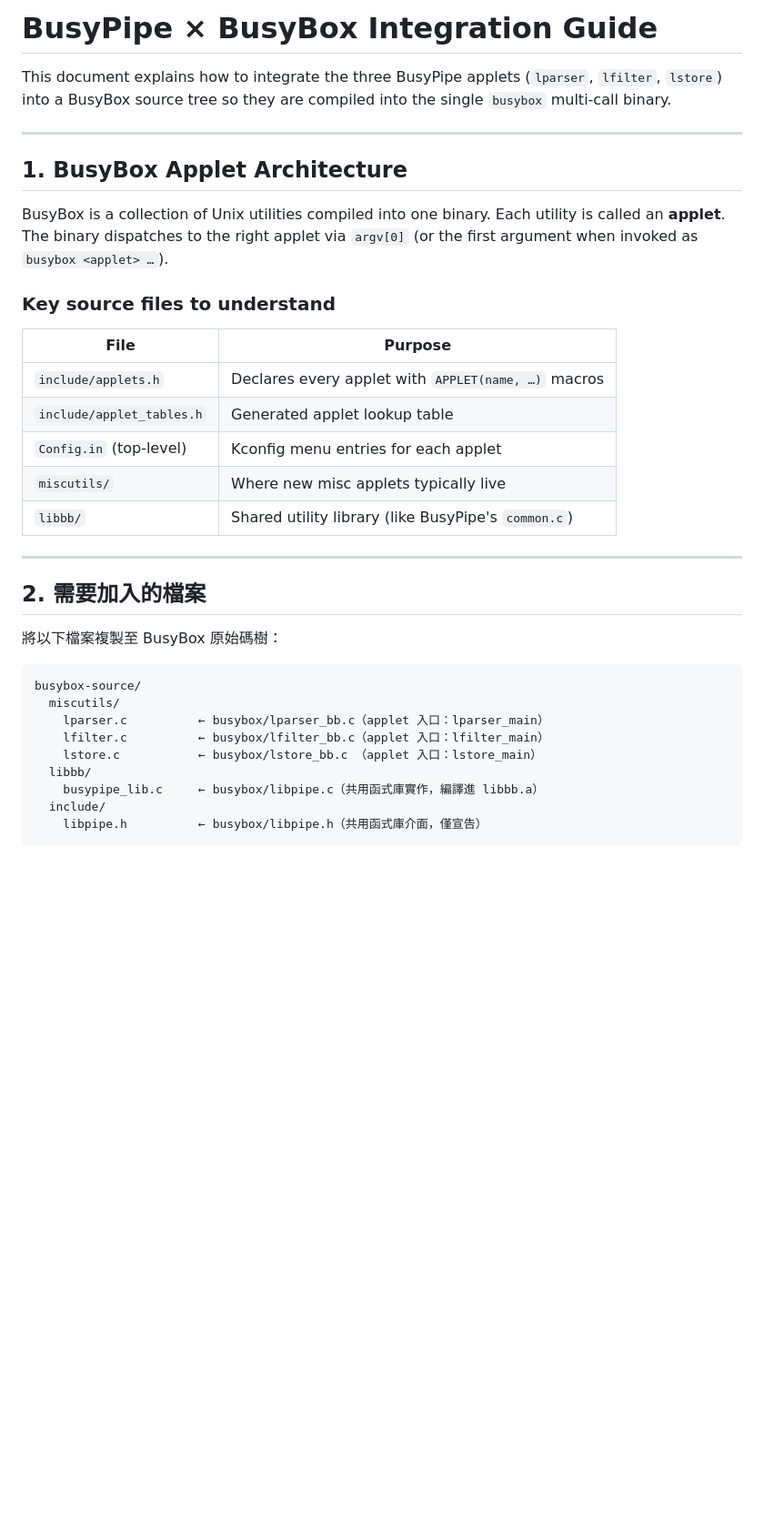
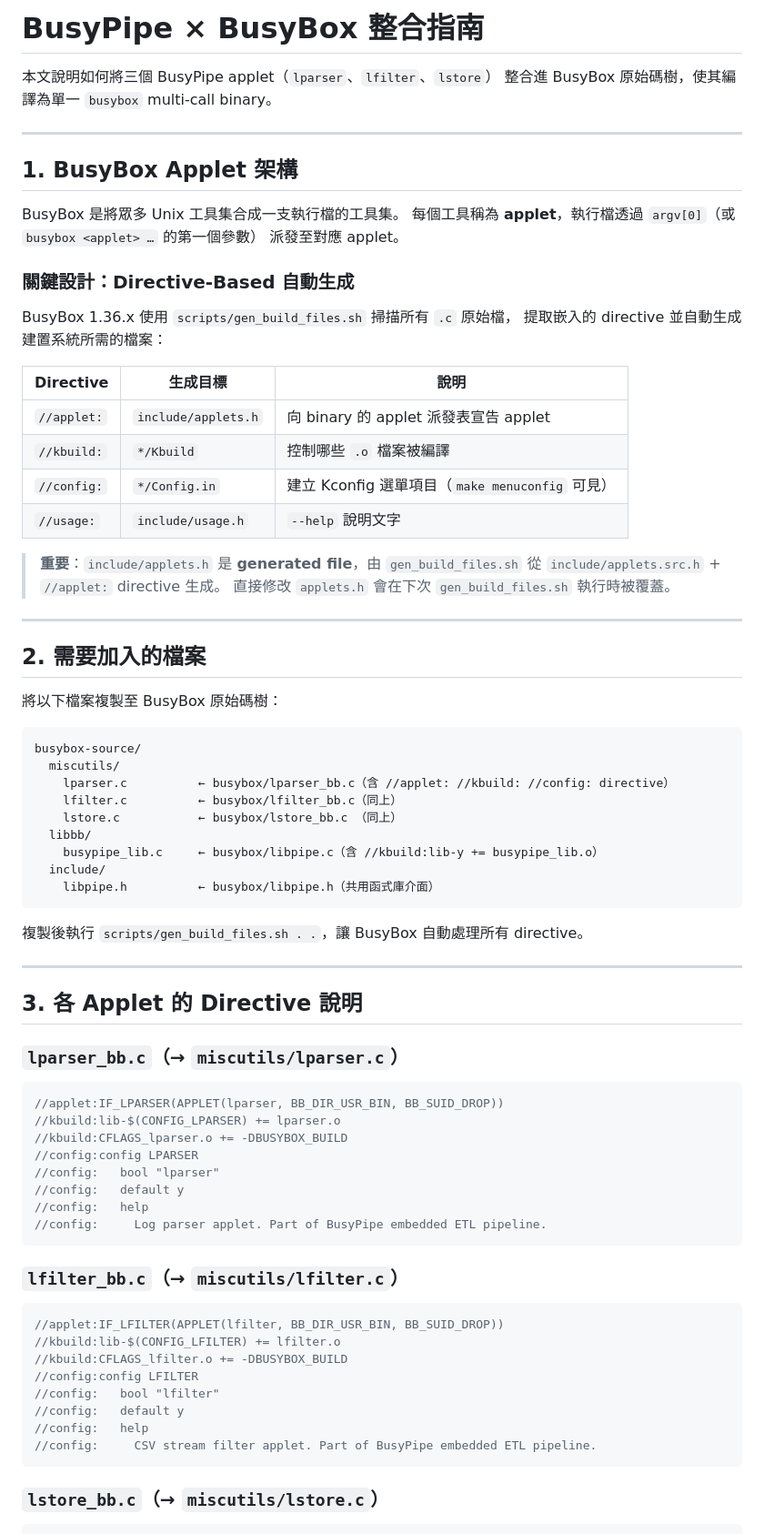
Before and after one commit to DreamerForJay/busypipe, a Markdown page: busybox/README-integration.md, the part around one of its changes. Shown at 91% size. Rendered like a GitHub page; blank space fills up the shorter version.

````diff
--- a/busybox/README-integration.md
+++ b/busybox/README-integration.md
@@ -1,27 +1,31 @@
-# BusyPipe × BusyBox Integration Guide
+# BusyPipe × BusyBox 整合指南
 
-This document explains how to integrate the three BusyPipe applets
-(`lparser`, `lfilter`, `lstore`) into a BusyBox source tree so they are
-compiled into the single `busybox` multi-call binary.
+本文說明如何將三個 BusyPipe applet（`lparser`、`lfilter`、`lstore`）
+整合進 BusyBox 原始碼樹，使其編譯為單一 `busybox` multi-call binary。
 
 ---
 
-## 1. BusyBox Applet Architecture
+## 1. BusyBox Applet 架構
 
-BusyBox is a collection of Unix utilities compiled into one binary.
-Each utility is called an **applet**.  The binary dispatches to the right
-applet via `argv[0]` (or the first argument when invoked as
-`busybox <applet> …`).
+BusyBox 是將眾多 Unix 工具集合成一支執行檔的工具集。
+每個工具稱為 **applet**，執行檔透過 `argv[0]`（或 `busybox <applet> …` 的第一個參數）
+派發至對應 applet。
 
-### Key source files to understand
+### 關鍵設計：Directive-Based 自動生成
 
-| File | Purpose |
-|---|---|
-| `include/applets.h` | Declares every applet with `APPLET(name, …)` macros |
-| `include/applet_tables.h` | Generated applet lookup table |
-| `Config.in` (top-level) | Kconfig menu entries for each applet |
-| `miscutils/` | Where new misc applets typically live |
-| `libbb/` | Shared utility library (like BusyPipe's `common.c`) |
+BusyBox 1.36.x 使用 `scripts/gen_build_files.sh` 掃描所有 `.c` 原始檔，
+提取嵌入的 directive 並自動生成建置系統所需的檔案：
+
+| Directive | 生成目標 | 說明 |
+|---|---|---|
+| `//applet:` | `include/applets.h` | 向 binary 的 applet 派發表宣告 applet |
+| `//kbuild:` | `*/Kbuild` | 控制哪些 `.o` 檔案被編譯 |
+| `//config:` | `*/Config.in` | 建立 Kconfig 選單項目（`make menuconfig` 可見）|
+| `//usage:` | `include/usage.h` | `--help` 說明文字 |
+
+> **重要**：`include/applets.h` 是 **generated file**，由
+> `gen_build_files.sh` 從 `include/applets.src.h` + `//applet:` directive 生成。
+> 直接修改 `applets.h` 會在下次 `gen_build_files.sh` 執行時被覆蓋。
 
 ---
 
@@ -32,10 +36,46 @@ applet via `argv[0]` (or the first argument when invoked as
 ```
 busybox-source/
   miscutils/
-    lparser.c          ← busybox/lparser_bb.c（applet 入口：lparser_main）
-    lfilter.c          ← busybox/lfilter_bb.c（applet 入口：lfilter_main）
-    lstore.c           ← busybox/lstore_bb.c （applet 入口：lstore_main）
+    lparser.c          ← busybox/lparser_bb.c（含 //applet: //kbuild: //config: directive）
+    lfilter.c          ← busybox/lfilter_bb.c（同上）
+    lstore.c           ← busybox/lstore_bb.c （同上）
   libbb/
-    busypipe_lib.c     ← busybox/libpipe.c（共用函式庫實作，編譯進 libbb.a）
+    busypipe_lib.c     ← busybox/libpipe.c（含 //kbuild:lib-y += busypipe_lib.o）
   include/
-    libpipe.h          ← busybox/libpipe.h（共用函式庫介面，僅宣告）
+    libpipe.h          ← busybox/libpipe.h（共用函式庫介面）
+```
+
+複製後執行 `scripts/gen_build_files.sh . .`，讓 BusyBox 自動處理所有 directive。
+
+---
+
+## 3. 各 Applet 的 Directive 說明
+
+### `lparser_bb.c`（→ `miscutils/lparser.c`）
+
+```c
+//applet:IF_LPARSER(APPLET(lparser, BB_DIR_USR_BIN, BB_SUID_DROP))
+//kbuild:lib-$(CONFIG_LPARSER) += lparser.o
+//kbuild:CFLAGS_lparser.o += -DBUSYBOX_BUILD
+//config:config LPARSER
+//config:	bool "lparser"
+//config:	default y
+//config:	help
+//config:	  Log parser applet. Part of BusyPipe embedded ETL pipeline.
+```
+
+### `lfilter_bb.c`（→ `miscutils/lfilter.c`）
+
+```c
+//applet:IF_LFILTER(APPLET(lfilter, BB_DIR_USR_BIN, BB_SUID_DROP))
+//kbuild:lib-$(CONFIG_LFILTER) += lfilter.o
+//kbuild:CFLAGS_lfilter.o += -DBUSYBOX_BUILD
+//config:config LFILTER
+//config:	bool "lfilter"
+//config:	default y
+//config:	help
+//config:	  CSV stream filter applet. Part of BusyPipe embedded ETL pipeline.
+```
+
+### `lstore_bb.c`（→ `miscutils/lstore.c`）
+
````
Also changed, not shown: other parts of busybox/README-integration.md (+69 -158 lines).
